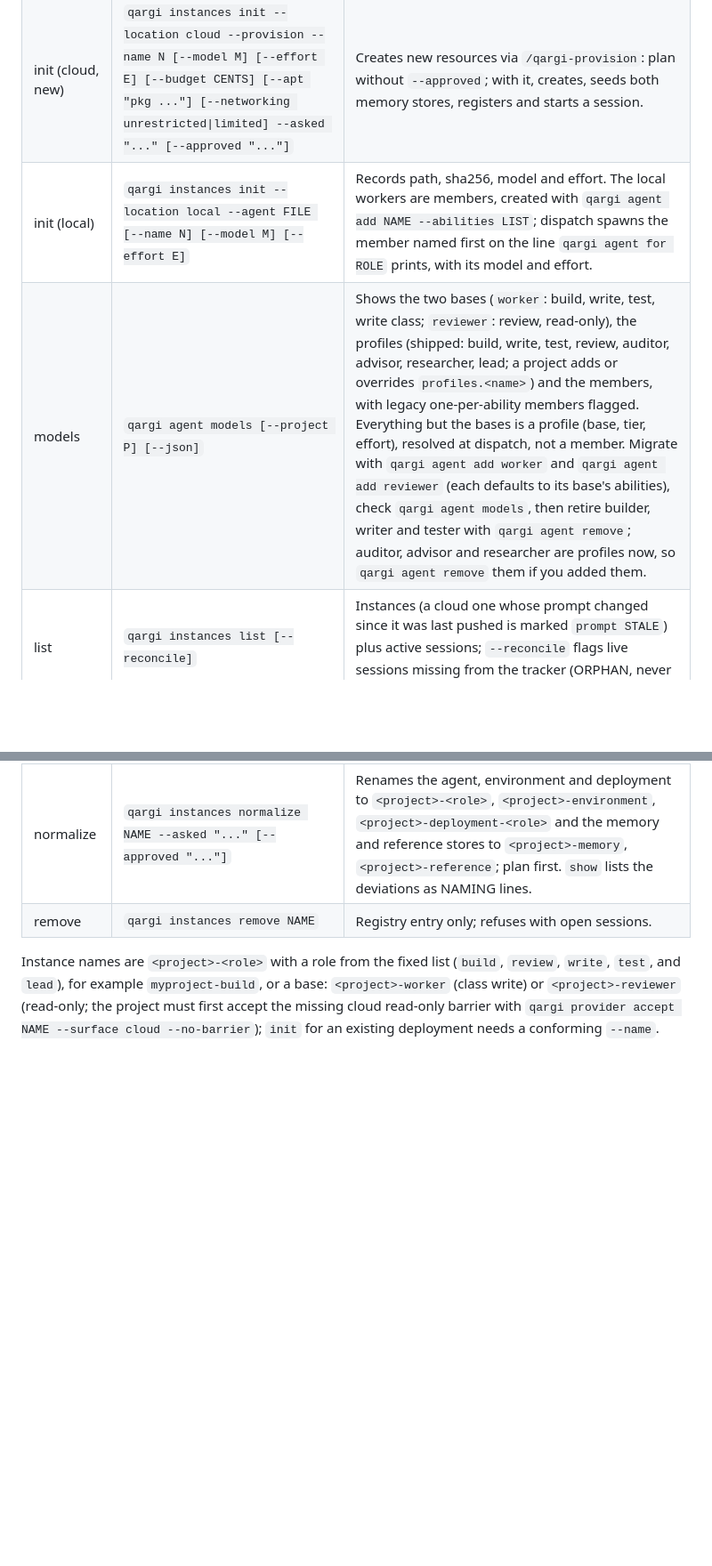
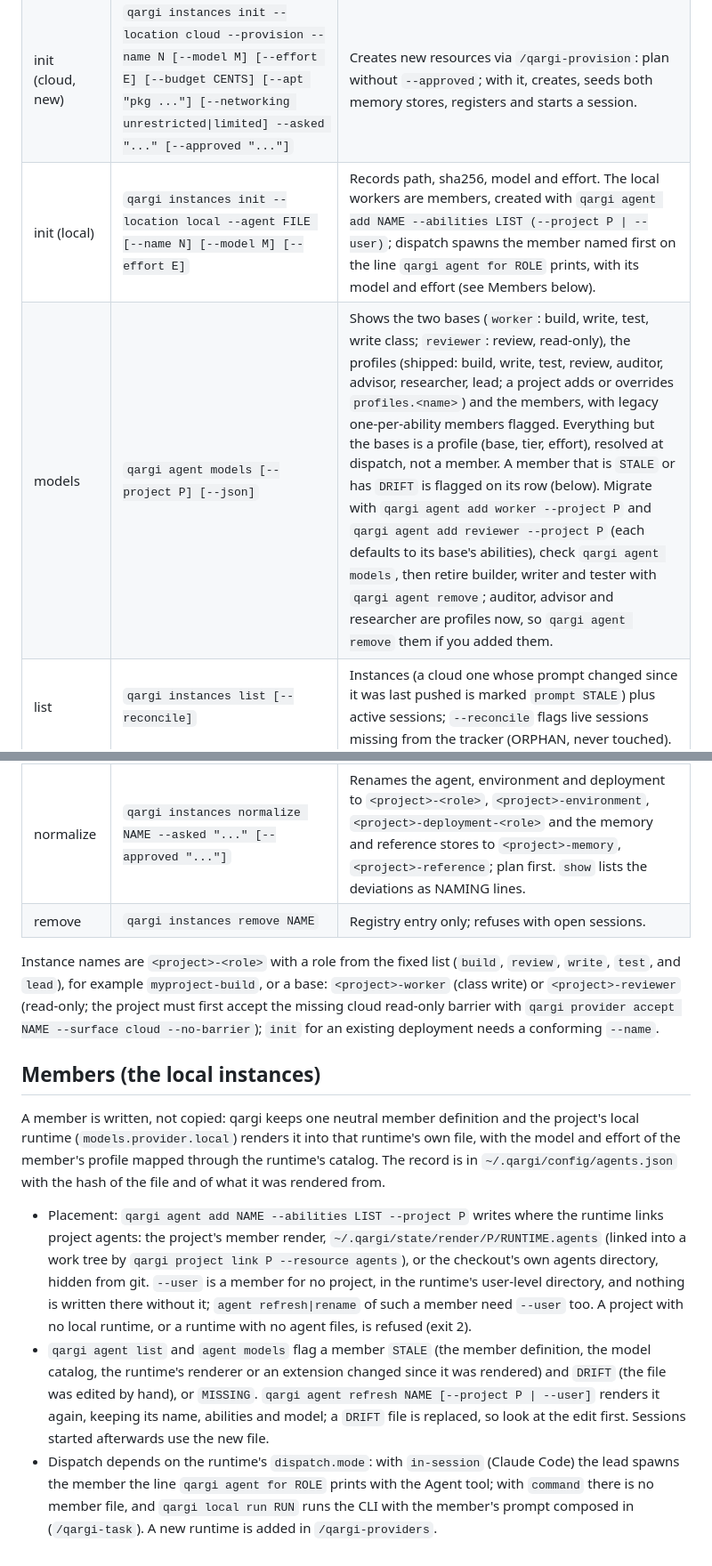
Before and after one commit to rett/qargi, a Markdown page: skills/qargi-instances/SKILL.md, 2 parts joined by grey strips. Shown at 89% size. Drawn GitHub-style; blank space fills up the shorter version.

Commit message:
Explain how members are rendered, placed and flagged STALE or DRIFT in qargi-instances
Members are now written by the project's local runtime from one neutral definition, so the skill
says where agent add puts the file (--project or --user), what STALE and DRIFT mean and that
agent refresh replaces a hand-edited file, and that a command runtime has no member file.

```diff
--- a/skills/qargi-instances/SKILL.md
+++ b/skills/qargi-instances/SKILL.md
@@ -16,8 +16,8 @@ after you have shown the printed PLAN.
 |---|---|---|
 | init (cloud, existing) | `qargi instances init --location cloud --deployment ID [--name N] [--budget CENTS] [--model M] [--effort E] [--no-session] --asked "..." [--approved "..."]` | Reads the deployment and its agent; records pinned version, model, effort, environment, resources, vault ids; runs the deployment (standby session) and starts tracking. `--budget` sets the deployment's spend ceiling (sessions inherit it). A differing `--model`/`--effort` prints a PLAN; with `--approved` the agent gets a new version and the deployment is re-pointed. |
 | init (cloud, new) | `qargi instances init --location cloud --provision --name N [--model M] [--effort E] [--budget CENTS] [--apt "pkg ..."] [--networking unrestricted\|limited] --asked "..." [--approved "..."]` | Creates new resources via `/qargi-provision`: plan without `--approved`; with it, creates, seeds both memory stores, registers and starts a session. |
-| init (local) | `qargi instances init --location local --agent FILE [--name N] [--model M] [--effort E]` | Records path, sha256, model and effort. The local workers are members, created with `qargi agent add NAME --abilities LIST`; dispatch spawns the member named first on the line `qargi agent for ROLE` prints, with its model and effort. |
-| models | `qargi agent models [--project P] [--json]` | Shows the two bases (`worker`: build, write, test, write class; `reviewer`: review, read-only), the profiles (shipped: build, write, test, review, auditor, advisor, researcher, lead; a project adds or overrides `profiles.<name>`) and the members, with legacy one-per-ability members flagged. Everything but the bases is a profile (base, tier, effort), resolved at dispatch, not a member. Migrate with `qargi agent add worker` and `qargi agent add reviewer` (each defaults to its base's abilities), check `qargi agent models`, then retire builder, writer and tester with `qargi agent remove`; auditor, advisor and researcher are profiles now, so `qargi agent remove` them if you added them. |
+| init (local) | `qargi instances init --location local --agent FILE [--name N] [--model M] [--effort E]` | Records path, sha256, model and effort. The local workers are members, created with `qargi agent add NAME --abilities LIST (--project P \| --user)`; dispatch spawns the member named first on the line `qargi agent for ROLE` prints, with its model and effort (see Members below). |
+| models | `qargi agent models [--project P] [--json]` | Shows the two bases (`worker`: build, write, test, write class; `reviewer`: review, read-only), the profiles (shipped: build, write, test, review, auditor, advisor, researcher, lead; a project adds or overrides `profiles.<name>`) and the members, with legacy one-per-ability members flagged. Everything but the bases is a profile (base, tier, effort), resolved at dispatch, not a member. A member that is `STALE` or has `DRIFT` is flagged on its row (below). Migrate with `qargi agent add worker --project P` and `qargi agent add reviewer --project P` (each defaults to its base's abilities), check `qargi agent models`, then retire builder, writer and tester with `qargi agent remove`; auditor, advisor and researcher are profiles now, so `qargi agent remove` them if you added them. |
 | list | `qargi instances list [--reconcile]` | Instances (a cloud one whose prompt changed since it was last pushed is marked `prompt STALE`) plus active sessions; `--reconcile` flags live sessions missing from the tracker (ORPHAN, never touched). |
 | show | `qargi instances show NAME [--reconcile]` | Full record plus staleness: the prompt hash against the prompt rendered now (STALE, current or unknown), agent newer than pinned, agent file changed, deployment/agent archived or paused. |
 | budget | `qargi instances budget NAME CENTS --asked "..." [--session SID]` | Sets the spend ceiling on the instance's deployment; new sessions inherit it. `--session` also changes a running session that already has a budget (a session cannot gain one after creation). |
@@ -26,3 +26,26 @@ after you have shown the printed PLAN.
 | remove | `qargi instances remove NAME` | Registry entry only; refuses with open sessions. |
 
 Instance names are `<project>-<role>` with a role from the fixed list (`build`, `review`, `write`, `test`, and `lead`), for example `myproject-build`, or a base: `<project>-worker` (class write) or `<project>-reviewer` (read-only; the project must first accept the missing cloud read-only barrier with `qargi provider accept NAME --surface cloud --no-barrier`); `init` for an existing deployment needs a conforming `--name`.
+
+## Members (the local instances)
+
+A member is written, not copied: qargi keeps one neutral member definition and the project's local
+runtime (`models.provider.local`) renders it into that runtime's own file, with the model and effort
+of the member's profile mapped through the runtime's catalog. The record is in
+`~/.qargi/config/agents.json` with the hash of the file and of what it was rendered from.
+
+- Placement: `qargi agent add NAME --abilities LIST --project P` writes where the runtime links
+  project agents: the project's member render, `~/.qargi/state/render/P/RUNTIME.agents` (linked into a
+  work tree by `qargi project link P --resource agents`), or the checkout's own agents directory,
+  hidden from git. `--user` is a member for no project, in the runtime's user-level directory, and
+  nothing is written there without it; `agent refresh|rename` of such a member need `--user` too.
+  A project with no local runtime, or a runtime with no agent files, is refused (exit 2).
+- `qargi agent list` and `agent models` flag a member `STALE` (the member definition, the model
+  catalog, the runtime's renderer or an extension changed since it was rendered) and `DRIFT` (the
+  file was edited by hand), or `MISSING`. `qargi agent refresh NAME [--project P | --user]` renders it
+  again, keeping its name, abilities and model; a `DRIFT` file is replaced, so look at the edit first.
+  Sessions started afterwards use the new file.
+- Dispatch depends on the runtime's `dispatch.mode`: with `in-session` (Claude Code) the lead spawns
+  the member the line `qargi agent for ROLE` prints with the Agent tool; with `command` there is
+  no member file, and `qargi local run RUN` runs the CLI with the member's prompt composed in
+  (`/qargi-task`). A new runtime is added in `/qargi-providers`.
```
